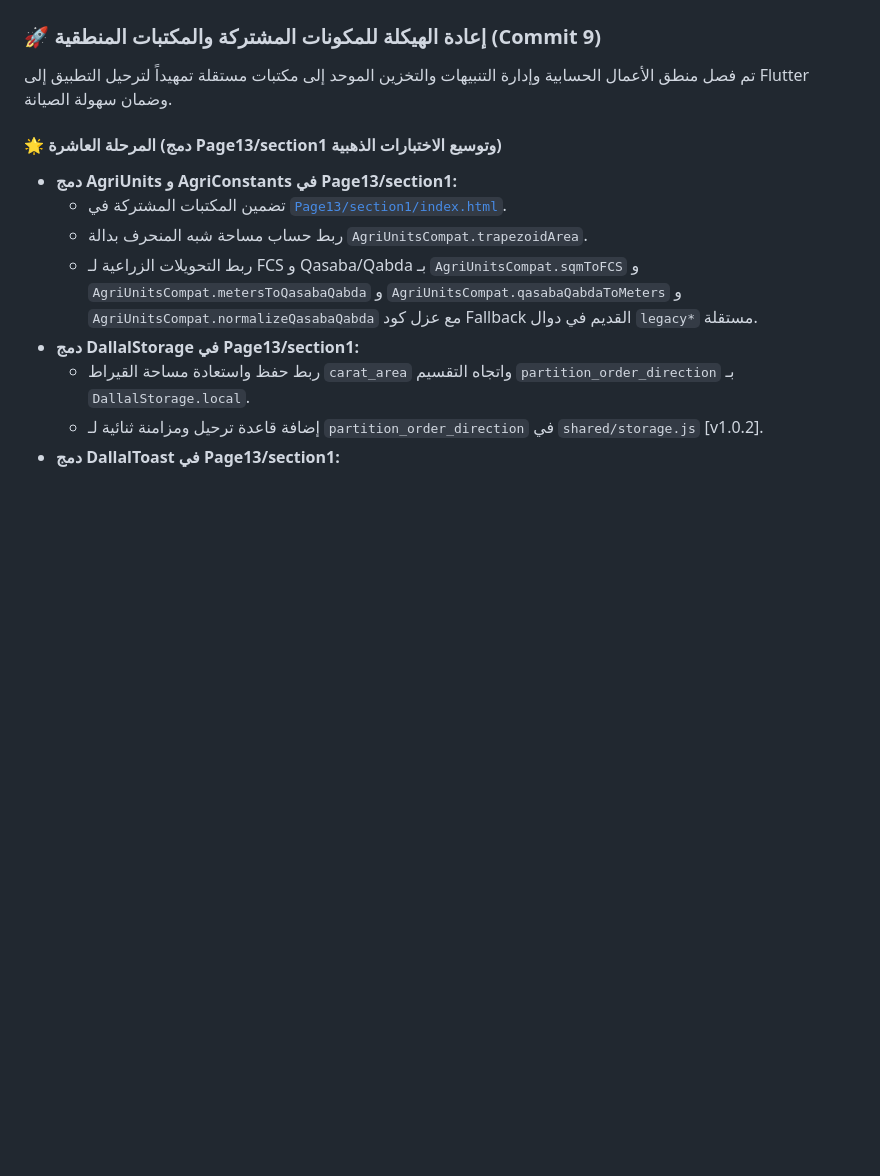
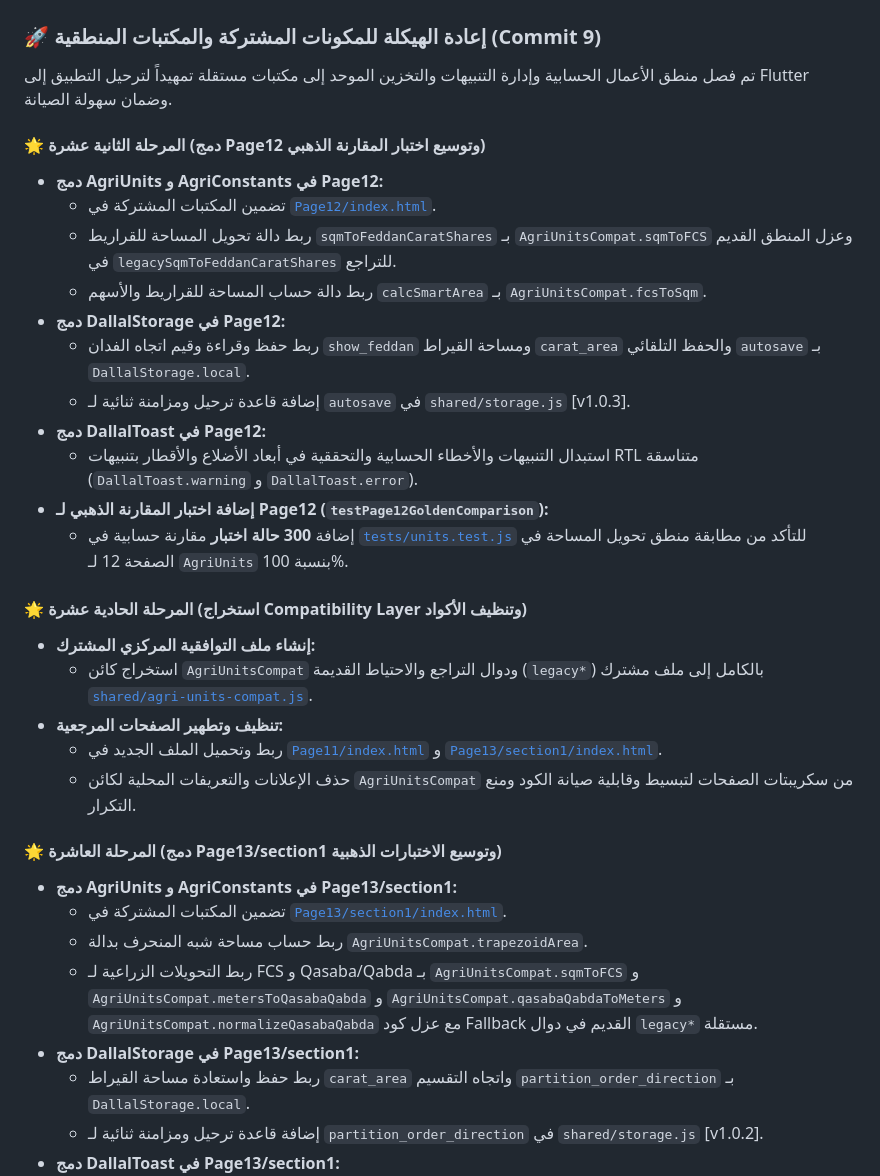
Before and after one commit to TryOmar/qiasat-aradi, a Markdown page: CHANGELOG.md, the part around the change. Drawn GitHub-style; blank space fills up the shorter version.

Commit message:
docs(changelog): update CHANGELOG.md for Phase 11 and Phase 12 achievements

```diff
--- a/CHANGELOG.md
+++ b/CHANGELOG.md
@@ -7,6 +7,26 @@
 ## [Commit 9 / refactor] - 2026-07-19
 ### 🚀 إعادة الهيكلة للمكونات المشتركة والمكتبات المنطقية (Commit 9)
 تم فصل منطق الأعمال الحسابية وإدارة التنبيهات والتخزين الموحد إلى مكتبات مستقلة تمهيداً لترحيل التطبيق إلى Flutter وضمان سهولة الصيانة.
+
+#### 🌟 المرحلة الثانية عشرة (دمج Page12 وتوسيع اختبار المقارنة الذهبي)
+* **دمج AgriUnits و AgriConstants في Page12:**
+  * تضمين المكتبات المشتركة في [`Page12/index.html`](file:///f:/برمجة%20تطبيق%20الدلال/qiasat-aradi-master/Page12/index.html).
+  * ربط دالة تحويل المساحة للقراريط `sqmToFeddanCaratShares` بـ `AgriUnitsCompat.sqmToFCS` وعزل المنطق القديم في `legacySqmToFeddanCaratShares` للتراجع.
+  * ربط دالة حساب المساحة للقراريط والأسهم `calcSmartArea` بـ `AgriUnitsCompat.fcsToSqm`.
+* **دمج DallalStorage في Page12:**
+  * ربط حفظ وقراءة وقيم اتجاه الفدان `show_feddan` ومساحة القيراط `carat_area` والحفظ التلقائي `autosave` بـ `DallalStorage.local`.
+  * إضافة قاعدة ترحيل ومزامنة ثنائية لـ `autosave` في `shared/storage.js` [v1.0.3].
+* **دمج DallalToast في Page12:**
+  * استبدال التنبيهات والأخطاء الحسابية والتحققية في أبعاد الأضلاع والأقطار بتنبيهات RTL متناسقة (`DallalToast.warning` و `DallalToast.error`).
+* **إضافة اختبار المقارنة الذهبي لـ Page12 (`testPage12GoldenComparison`):**
+  * إضافة **300 حالة اختبار** مقارنة حسابية في [`tests/units.test.js`](file:///f:/برمجة%20تطبيق%20الدلال/qiasat-aradi-master/tests/units.test.js) للتأكد من مطابقة منطق تحويل المساحة في الصفحة 12 لـ `AgriUnits` بنسبة 100%.
+
+#### 🌟 المرحلة الحادية عشرة (استخراج Compatibility Layer وتنظيف الأكواد)
+* **إنشاء ملف التوافقية المركزي المشترك:**
+  * استخراج كائن `AgriUnitsCompat` ودوال التراجع والاحتياط القديمة (`legacy*`) بالكامل إلى ملف مشترك [`shared/agri-units-compat.js`](file:///f:/برمجة%20تطبيق%20الدلال/qiasat-aradi-master/shared/agri-units-compat.js).
+* **تنظيف وتطهير الصفحات المرجعية:**
+  * ربط وتحميل الملف الجديد في [`Page11/index.html`](file:///f:/برمجة%20تطبيق%20الدلال/qiasat-aradi-master/Page11/index.html) و [`Page13/section1/index.html`](file:///f:/برمجة%20تطبيق%20الدلال/qiasat-aradi-master/Page13/section1/index.html).
+  * حذف الإعلانات والتعريفات المحلية لكائن `AgriUnitsCompat` من سكريبتات الصفحات لتبسيط وقابلية صيانة الكود ومنع التكرار.
 
 #### 🌟 المرحلة العاشرة (دمج Page13/section1 وتوسيع الاختبارات الذهبية)
 * **دمج AgriUnits و AgriConstants في Page13/section1:**
```
